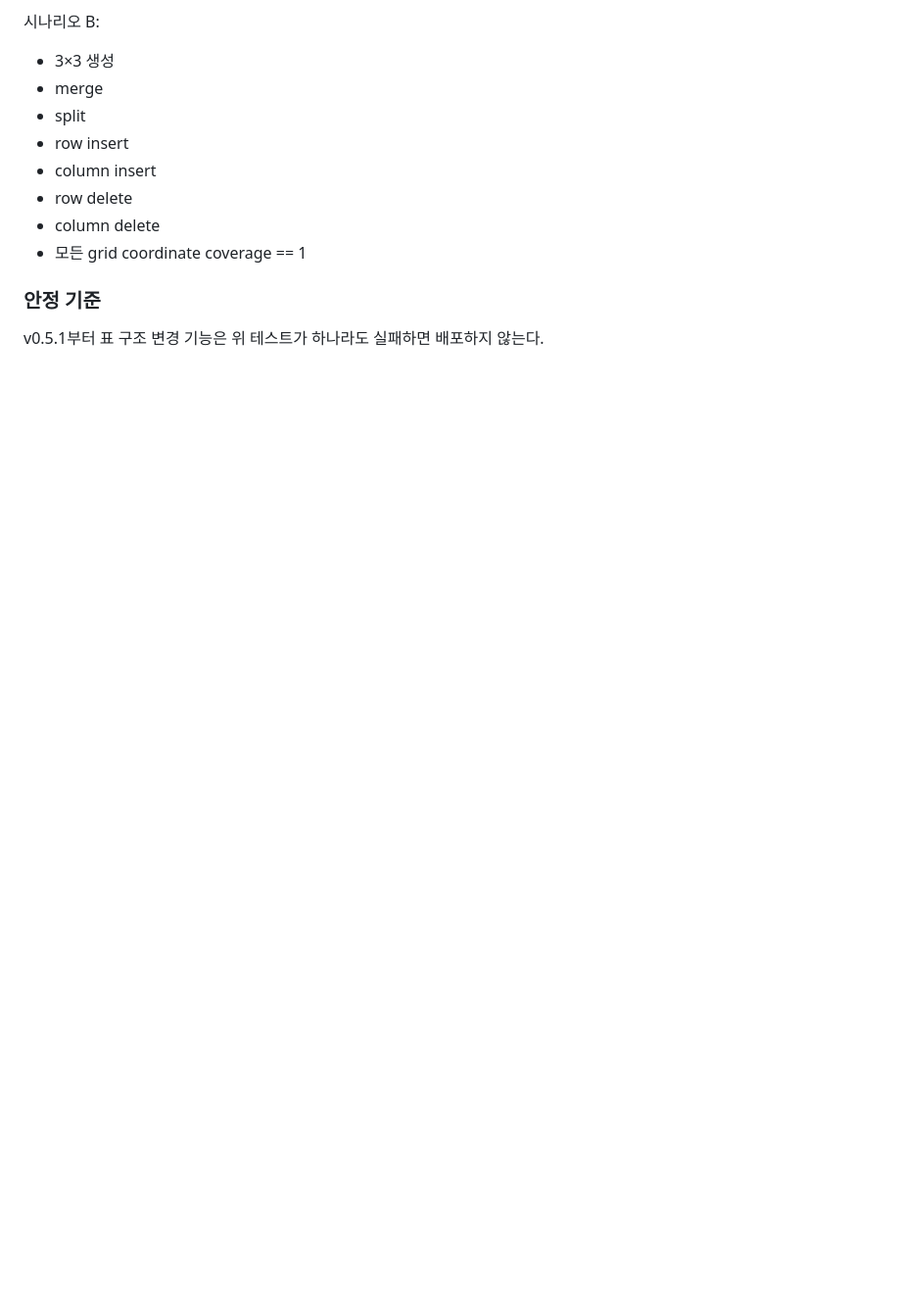
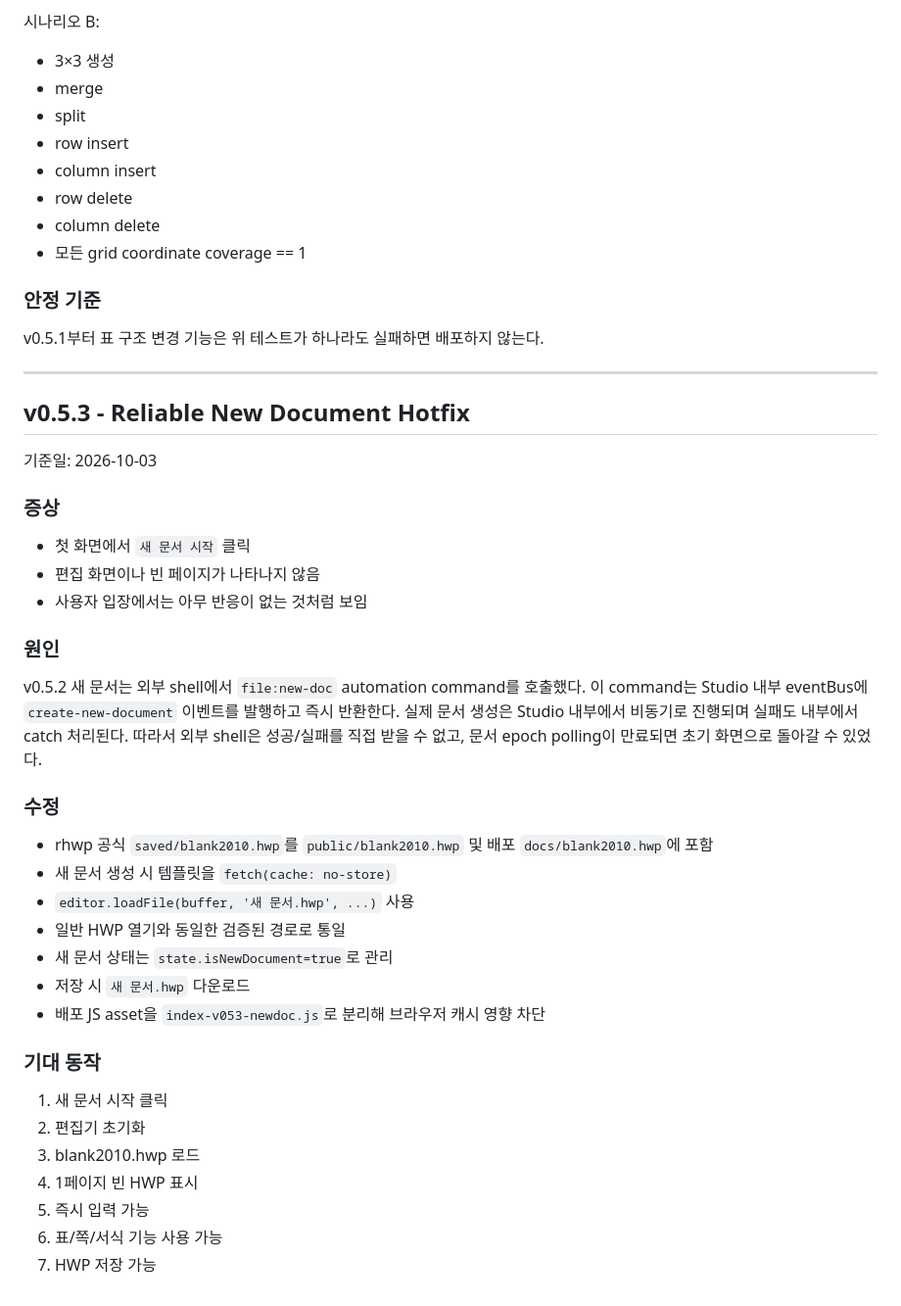
Before and after one commit to kdc916/Web-HWP-Editor, a Markdown page: DEVELOPMENT_HANDOFF.md, the part around the change. Shown at 98% size. Rendered like a GitHub page; blank space fills up the shorter version.

Commit message:
docs: record v0.5.3 reliable new-document fix

```diff
--- a/DEVELOPMENT_HANDOFF.md
+++ b/DEVELOPMENT_HANDOFF.md
@@ -657,3 +657,38 @@ merge는 저장된 row height 합으로 merged height를 만들기 때문에 화
 
 ### 안정 기준
 v0.5.1부터 표 구조 변경 기능은 위 테스트가 하나라도 실패하면 배포하지 않는다.
+
+
+---
+
+## v0.5.3 - Reliable New Document Hotfix
+기준일: 2026-10-03
+
+### 증상
+- 첫 화면에서 `새 문서 시작` 클릭
+- 편집 화면이나 빈 페이지가 나타나지 않음
+- 사용자 입장에서는 아무 반응이 없는 것처럼 보임
+
+### 원인
+v0.5.2 새 문서는 외부 shell에서 `file:new-doc` automation command를 호출했다.
+이 command는 Studio 내부 eventBus에 `create-new-document` 이벤트를 발행하고 즉시 반환한다.
+실제 문서 생성은 Studio 내부에서 비동기로 진행되며 실패도 내부에서 catch 처리된다.
+따라서 외부 shell은 성공/실패를 직접 받을 수 없고, 문서 epoch polling이 만료되면 초기 화면으로 돌아갈 수 있었다.
+
+### 수정
+- rhwp 공식 `saved/blank2010.hwp`를 `public/blank2010.hwp` 및 배포 `docs/blank2010.hwp`에 포함
+- 새 문서 생성 시 템플릿을 `fetch(cache: no-store)`
+- `editor.loadFile(buffer, '새 문서.hwp', ...)` 사용
+- 일반 HWP 열기와 동일한 검증된 경로로 통일
+- 새 문서 상태는 `state.isNewDocument=true`로 관리
+- 저장 시 `새 문서.hwp` 다운로드
+- 배포 JS asset을 `index-v053-newdoc.js`로 분리해 브라우저 캐시 영향 차단
+
+### 기대 동작
+1. 새 문서 시작 클릭
+2. 편집기 초기화
+3. blank2010.hwp 로드
+4. 1페이지 빈 HWP 표시
+5. 즉시 입력 가능
+6. 표/쪽/서식 기능 사용 가능
+7. HWP 저장 가능
```
